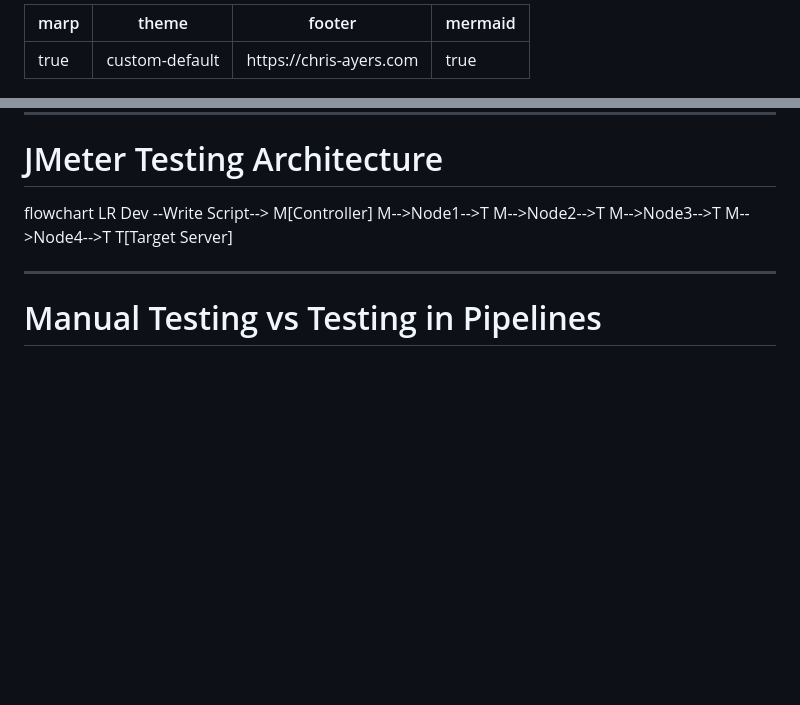
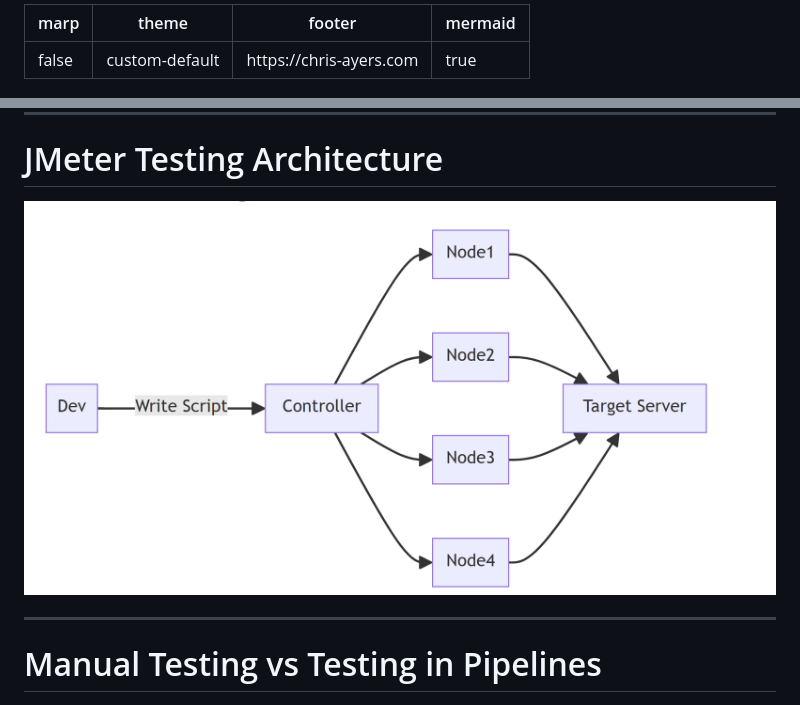
Before and after one commit to codebytes/load-testing, a Markdown page: slides/Slides.md, 2 parts joined by grey strips. Drawn GitHub-style; pictures changed too: slides/img/jmeter-arch.png (added); blank space fills up the shorter version.

Commit message:
updated slides

```diff
--- a/slides/Slides.md
+++ b/slides/Slides.md
@@ -1,5 +1,5 @@
 ---
-marp: true
+marp: false
 theme: custom-default
 footer: 'https://chris-ayers.com'
 mermaid: true
@@ -158,17 +158,7 @@ There is nuance in the types of load tests
 
 # JMeter Testing Architecture
 
-<div class="mermaid">
-
-flowchart LR
-  Dev --Write Script--> M[Controller]
-  M-->Node1-->T
-  M-->Node2-->T
-  M-->Node3-->T
-  M-->Node4-->T
-  T[Target Server]
-
-</div>
+![bg fit](img/jmeter-arch.png)
 
 ---
 
```
